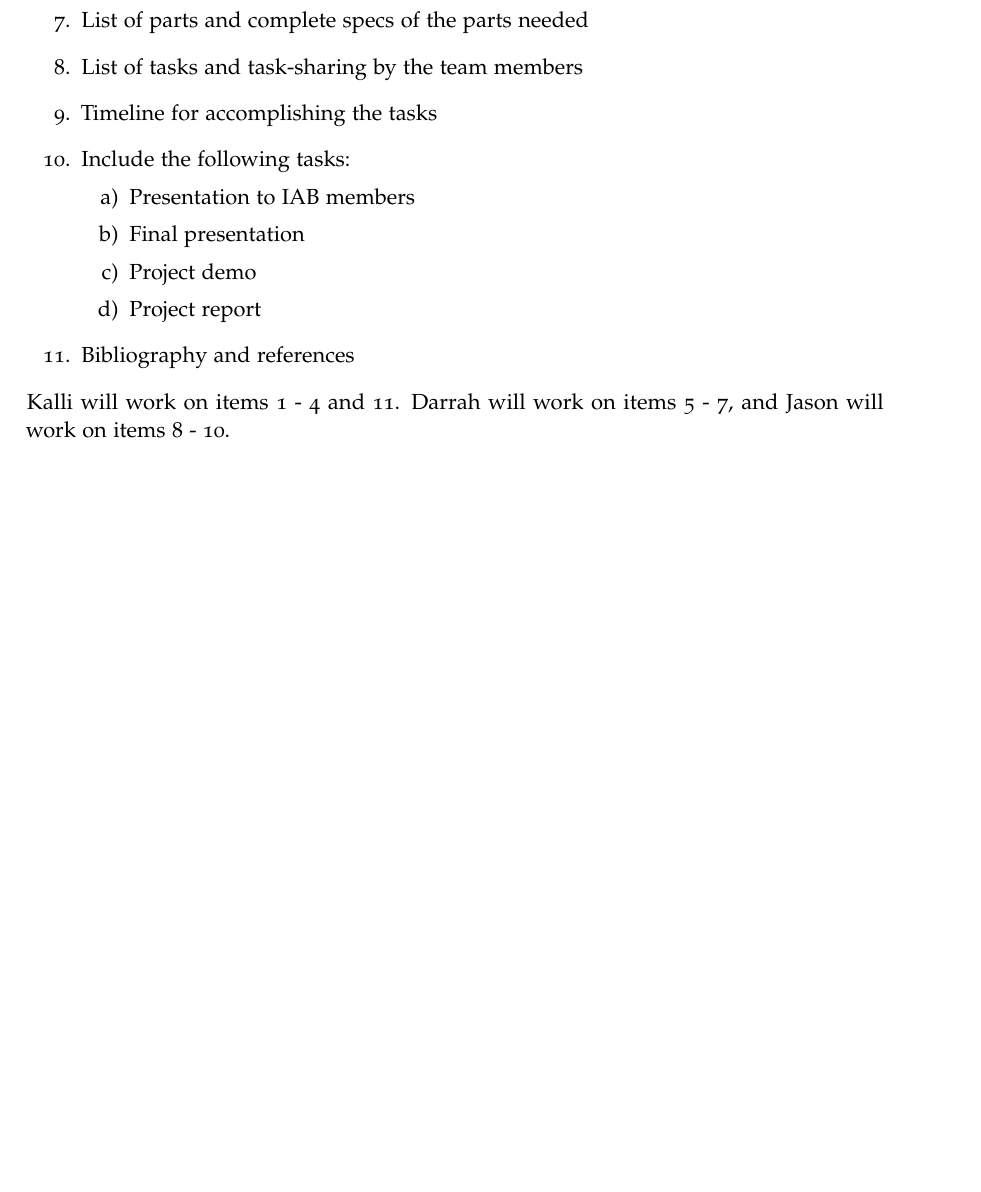
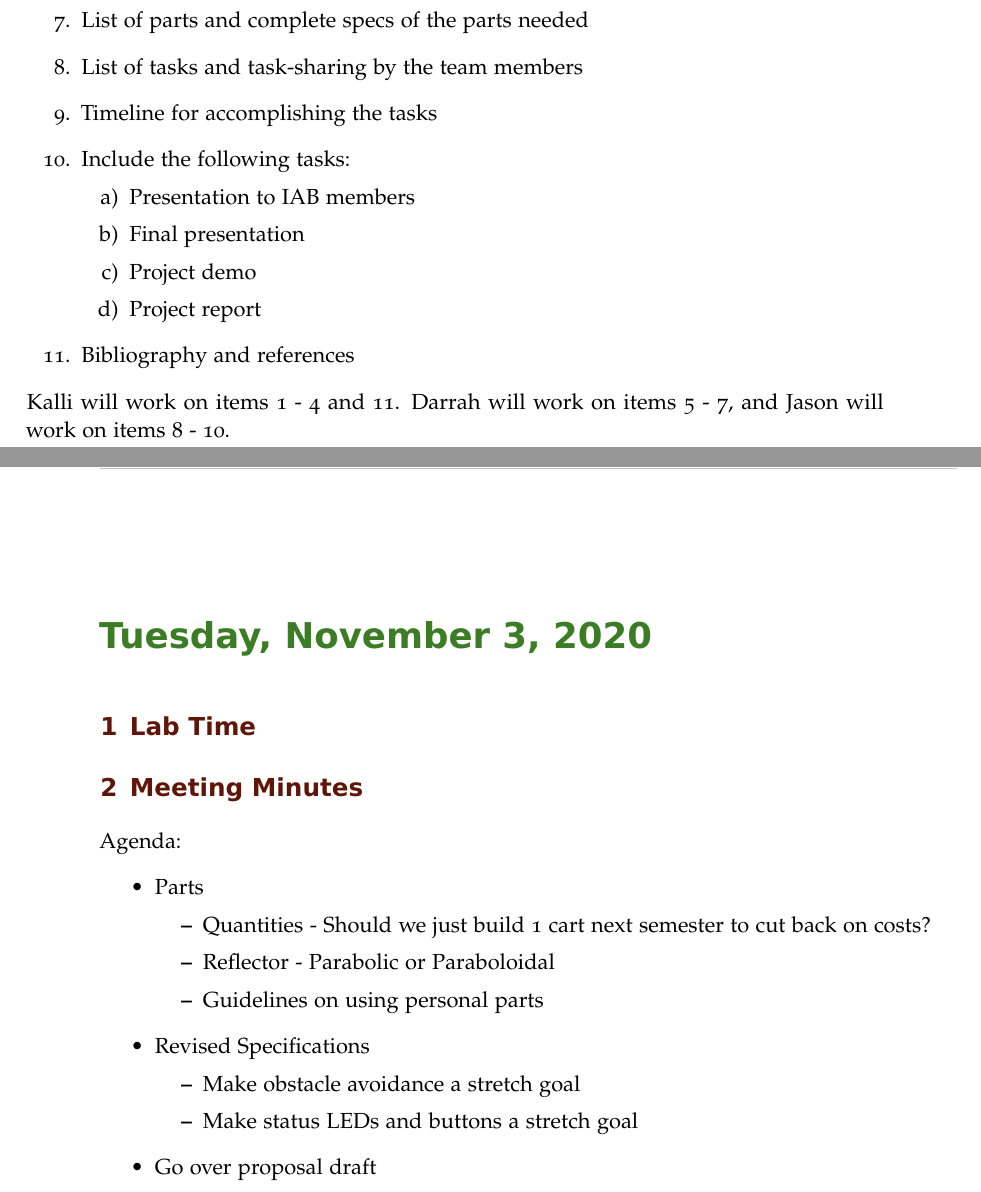
Before and after one commit to ECE-BU-Miah/seniorProject2-2020-21-Docs, a LaTeX book (labNotebook.tex): part of page 25 of 26 before the commit and two parts of pages 25 and 26 of 27 after it, the two joined at a grey line, cut so that both start at the same text, the shorter picture padded with empty space. Compiled offline with pdfLaTeX.

Commit message:
Added agenda to lab notebook

```diff
--- a/labNotebook.tex
+++ b/labNotebook.tex
@@ -754,6 +754,28 @@ Today we divided out the tasks for the project proposal since the draft is due T
 
 Kalli will work on items 1 - 4 and 11. Darrah will work on items 5 - 7, and Jason will work on items 8 - 10.
 
+%-------------------------------------------
+
+\labday{Tuesday, November 3, 2020}
+\experiment{Lab Time}
+
+\experiment{Meeting Minutes}
+Agenda:
+\begin{itemize}
+    \item Parts
+    \begin{itemize}
+        \item Quantities - Should we just build 1 cart next semester to cut back on costs?
+        \item Reflector - Parabolic or Paraboloidal
+        \item Guidelines on using personal parts
+    \end{itemize}
+    \item Revised Specifications
+    \begin{itemize}
+        \item Make obstacle avoidance a stretch goal
+        \item Make status LEDs and buttons a stretch goal
+    \end{itemize}
+    \item Go over proposal draft
+\end{itemize}
+
 % \experiment{Quick Start}
 % GJ\\
 % Tested both Quanser AERO Helicopter's using the Quick Start Guide.  They both worked as expected according to the guide.
```
